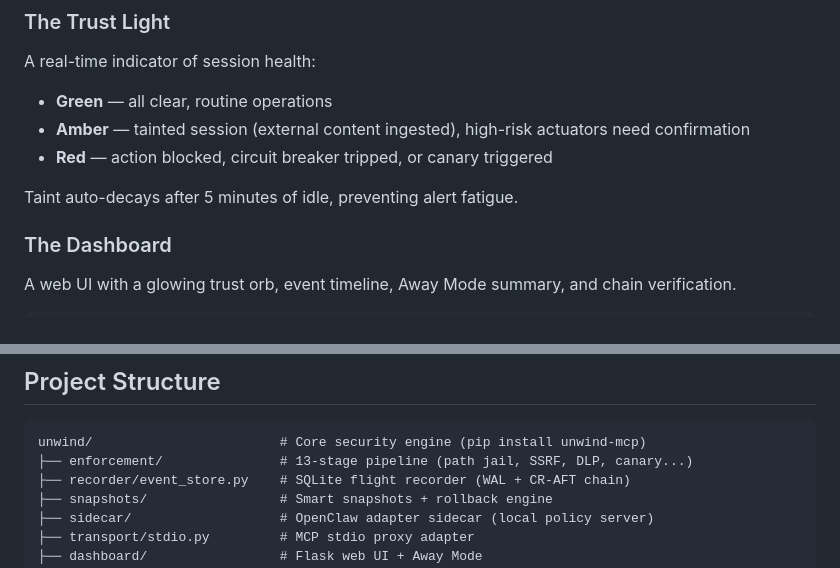
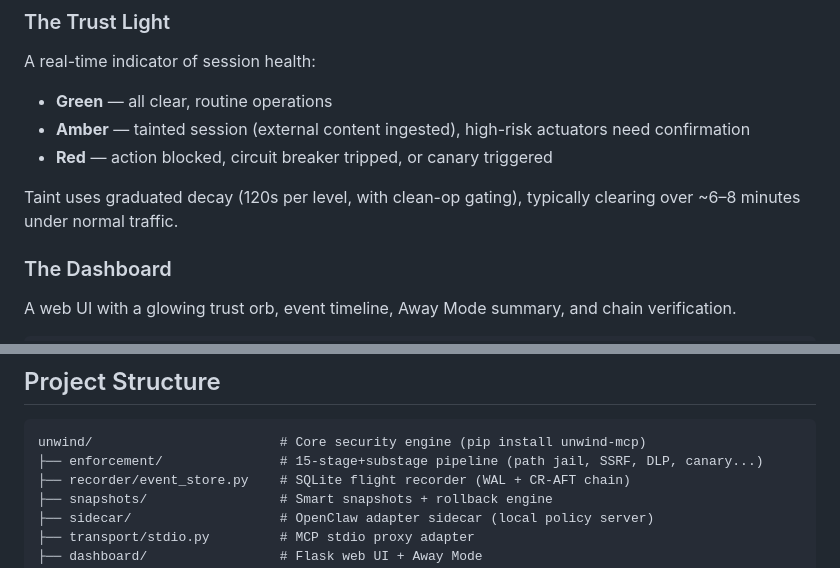
Before and after one commit to unwind-mcp/unwind, a Markdown page: README.md, 2 parts joined by grey strips. GitHub-like rendering.

````diff
--- a/README.md
+++ b/README.md
@@ -149,7 +149,7 @@ A real-time indicator of session health:
 - **Amber** — tainted session (external content ingested), high-risk actuators need confirmation
 - **Red** — action blocked, circuit breaker tripped, or canary triggered
 
-Taint auto-decays after 5 minutes of idle, preventing alert fatigue.
+Taint uses graduated decay (120s per level, with clean-op gating), typically clearing over ~6–8 minutes under normal traffic.
 
 ### The Dashboard
 A web UI with a glowing trust orb, event timeline, Away Mode summary, and chain verification.
@@ -255,7 +255,7 @@ UNWIND_WORKSPACE=~/workspace   # Path jail root
 
 ```
 unwind/                        # Core security engine (pip install unwind-mcp)
-├── enforcement/               # 13-stage pipeline (path jail, SSRF, DLP, canary...)
+├── enforcement/               # 15-stage+substage pipeline (path jail, SSRF, DLP, canary...)
 ├── recorder/event_store.py    # SQLite flight recorder (WAL + CR-AFT chain)
 ├── snapshots/                 # Smart snapshots + rollback engine
 ├── sidecar/                   # OpenClaw adapter sidecar (local policy server)
````
Also changed, not shown: other parts of README.md (+4 -4 lines).
